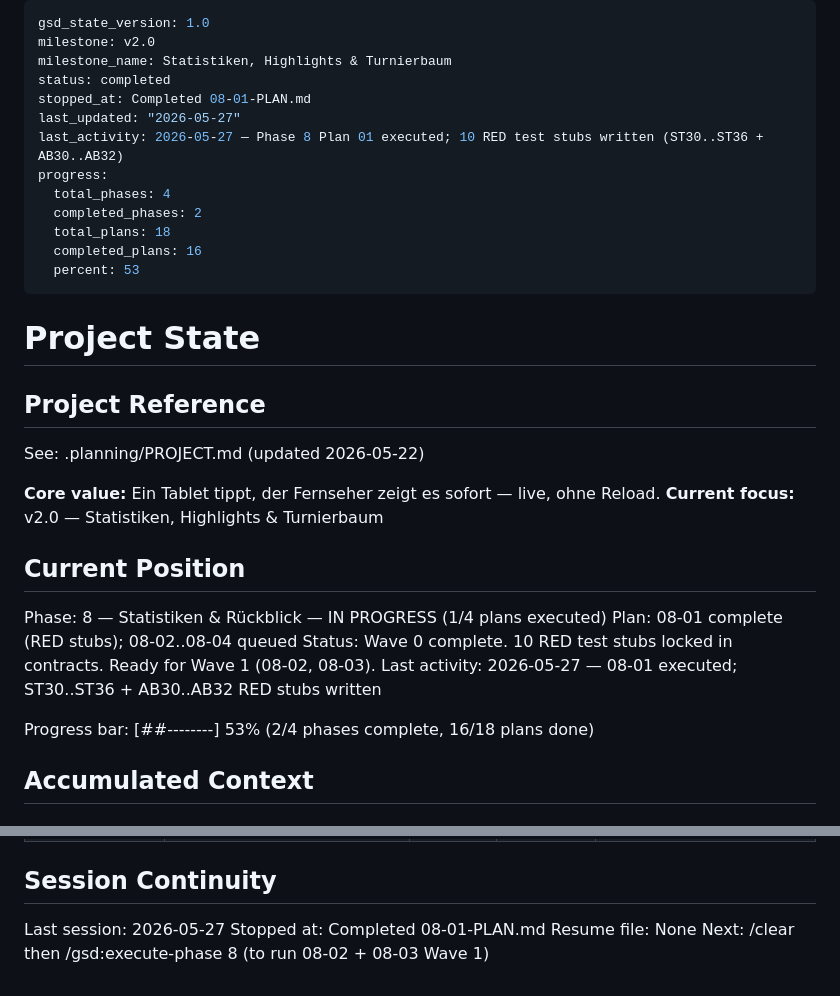
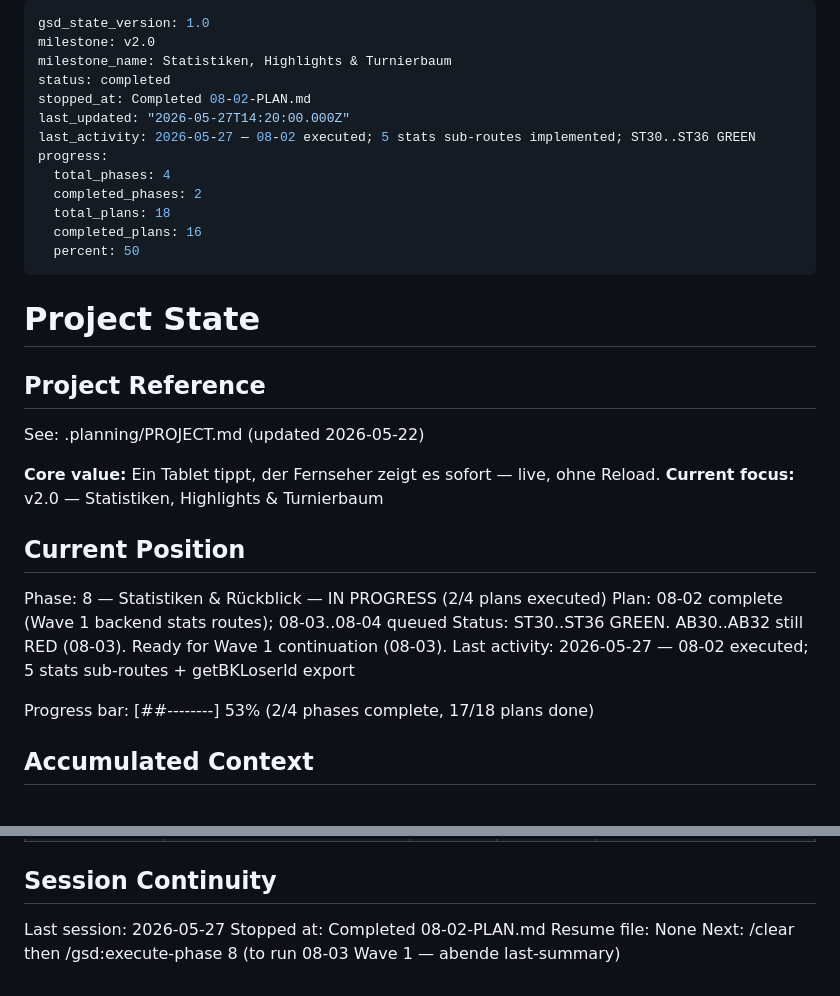
Before and after one commit to Soze1993/Pegelkoepp, a Markdown page: .planning/STATE.md, 2 parts joined by grey strips. Drawn GitHub-style.

Commit message:
docs(08-02): update STATE.md and ROADMAP.md after Wave 1 stats routes

```diff
--- a/.planning/STATE.md
+++ b/.planning/STATE.md
@@ -3,15 +3,15 @@ gsd_state_version: 1.0
 milestone: v2.0
 milestone_name: Statistiken, Highlights & Turnierbaum
 status: completed
-stopped_at: Completed 08-01-PLAN.md
-last_updated: "2026-05-27"
-last_activity: 2026-05-27 — Phase 8 Plan 01 executed; 10 RED test stubs written (ST30..ST36 + AB30..AB32)
+stopped_at: Completed 08-02-PLAN.md
+last_updated: "2026-05-27T14:20:00.000Z"
+last_activity: 2026-05-27 — 08-02 executed; 5 stats sub-routes implemented; ST30..ST36 GREEN
 progress:
   total_phases: 4
   completed_phases: 2
   total_plans: 18
   completed_plans: 16
-  percent: 53
+  percent: 50
 ---
 
 # Project State
@@ -25,12 +25,12 @@ See: .planning/PROJECT.md (updated 2026-05-22)
 
 ## Current Position
 
-Phase: 8 — Statistiken & Rückblick — IN PROGRESS (1/4 plans executed)
-Plan: 08-01 complete (RED stubs); 08-02..08-04 queued
-Status: Wave 0 complete. 10 RED test stubs locked in contracts. Ready for Wave 1 (08-02, 08-03).
-Last activity: 2026-05-27 — 08-01 executed; ST30..ST36 + AB30..AB32 RED stubs written
+Phase: 8 — Statistiken & Rückblick — IN PROGRESS (2/4 plans executed)
+Plan: 08-02 complete (Wave 1 backend stats routes); 08-03..08-04 queued
+Status: ST30..ST36 GREEN. AB30..AB32 still RED (08-03). Ready for Wave 1 continuation (08-03).
+Last activity: 2026-05-27 — 08-02 executed; 5 stats sub-routes + getBKLoserId export
 
-Progress bar: [##--------] 53% (2/4 phases complete, 16/18 plans done)
+Progress bar: [##--------] 53% (2/4 phases complete, 17/18 plans done)
 
 ## Accumulated Context
 
@@ -67,6 +67,6 @@ Progress bar: [##--------] 53% (2/4 phases complete, 16/18 plans done)
 ## Session Continuity
 
 Last session: 2026-05-27
-Stopped at: Completed 08-01-PLAN.md
+Stopped at: Completed 08-02-PLAN.md
 Resume file: None
-Next: /clear then /gsd:execute-phase 8 (to run 08-02 + 08-03 Wave 1)
+Next: /clear then /gsd:execute-phase 8 (to run 08-03 Wave 1 — abende last-summary)
```
Also changed, not shown: .planning/ROADMAP.md (+2 -2 lines).
